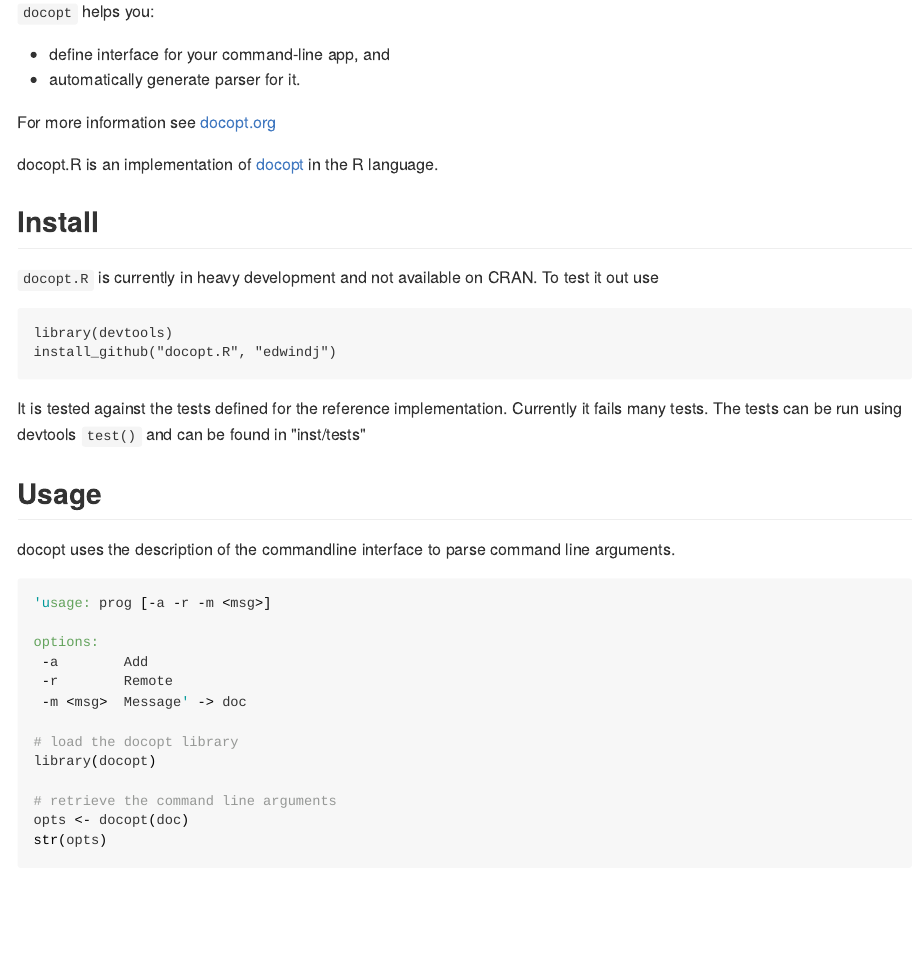
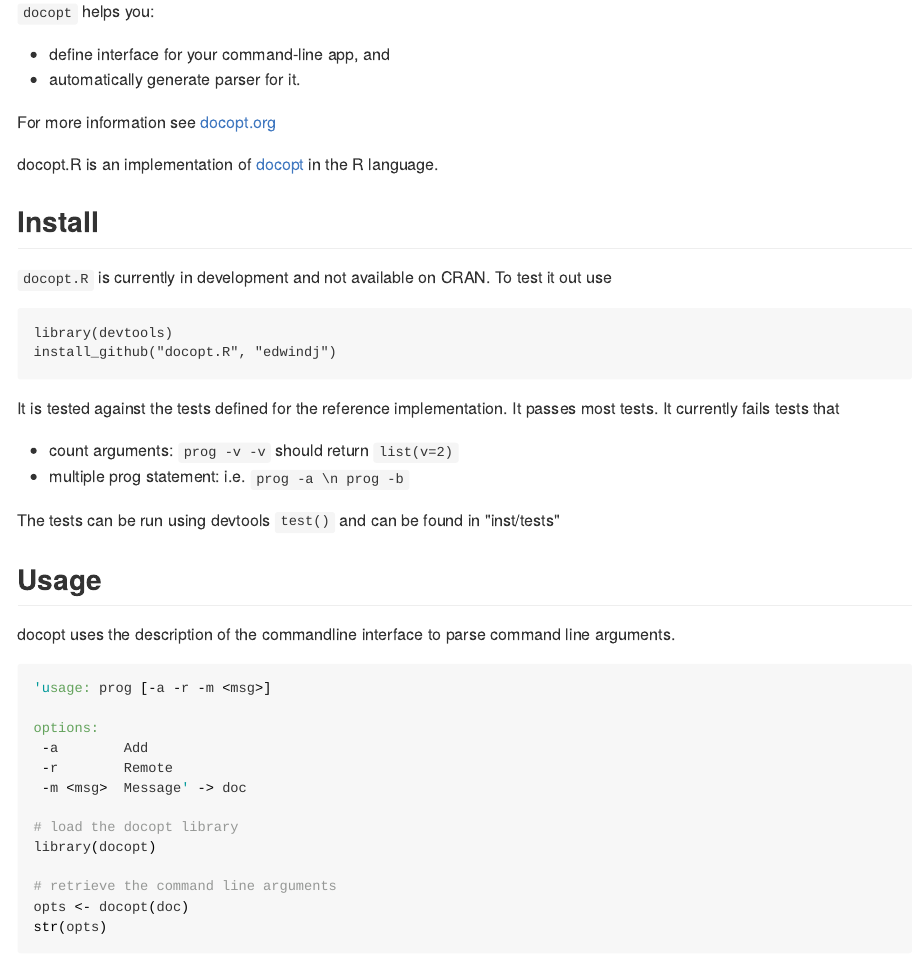
Before and after one commit to docopt/docopt.R, an R Markdown document (README.rmd): the page in a window 1100 px wide, from 110 px down. The pictures show the output file README.md that the author committed with the source, drawn offline in the style of GitHub.

Commit message:
updated documentation

````diff
--- a/README.rmd
+++ b/README.rmd
@@ -13,7 +13,7 @@
 Install
 -------
 
-`docopt.R` is currently in heavy development and not available on CRAN.
+`docopt.R` is currently in development and not available on CRAN.
 To test it out use
 ```
 library(devtools)
@@ -21,7 +21,11 @@
 ```
 
 It is tested against the tests defined for the reference implementation.
-Currently it fails many tests.
+It passes most tests. It currently fails tests that
+
+- count arguments: `prog -v -v` should return `list(v=2)`
+- multiple prog statement: i.e. `prog -a \n prog -b`
+
 The tests can be run using devtools `test()` and can be found in "inst/tests"
 
 Usage
````
Also changed, not shown: README.md.
